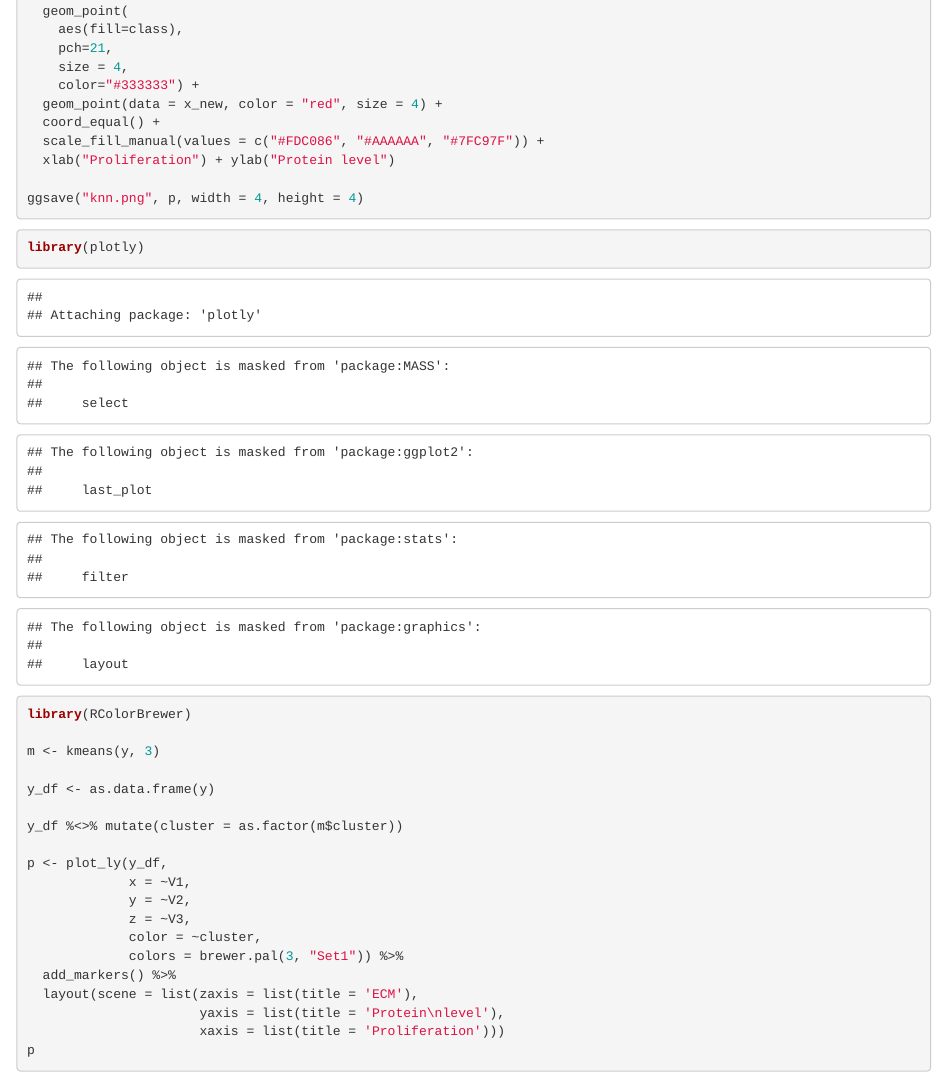
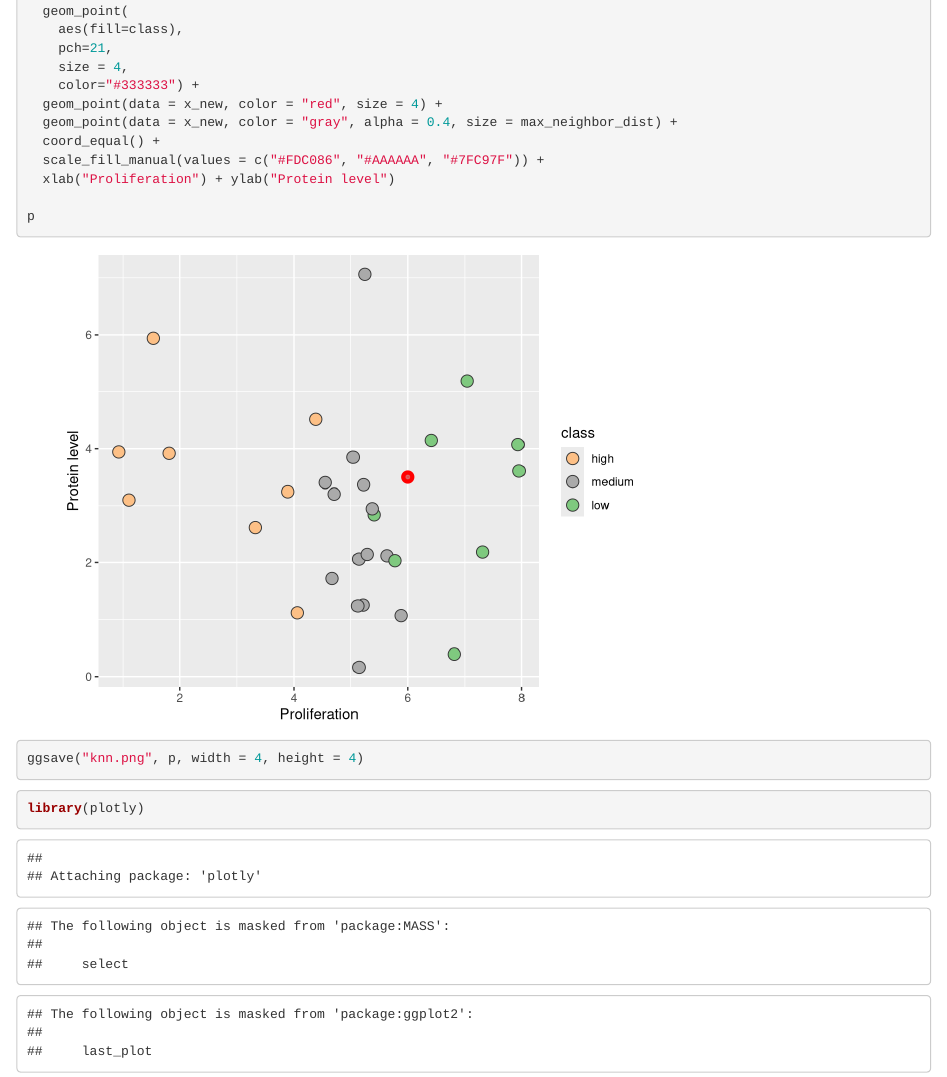
Before and after one commit to cbite/2016_Vasilevich_Review, an R Markdown document (ml.Rmd): the page in a window 1100 px wide, from 7640 px down. Rendered offline with R 4.5, knitr and Pandoc, with nearby package versions; some code elsewhere in the file could not run offline.

Commit message:
Hacky way of drawing a 5-nn circle

```diff
--- a/ml.Rmd
+++ b/ml.Rmd
@@ -217,10 +217,12 @@ ggplot(data=x_df, aes(x=V1, y=V2)) +
     size = 4,
     color="#333333") +
   geom_point(data = x_new, color = "red", size = 4) +
+  geom_point(data = x_new, color = "gray", alpha = 0.4, size = max_neighbor_dist) +
   coord_equal() +
   scale_fill_manual(values = c("#FDC086", "#AAAAAA", "#7FC97F")) +
   xlab("Proliferation") + ylab("Protein level")
 
+p
 ggsave("knn.png", p, width = 4, height = 4)
 
 
```
Also changed, not shown: 1 other file.
